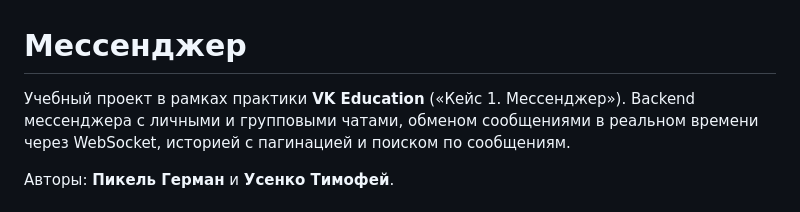
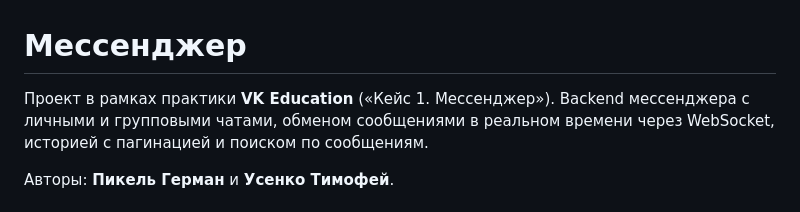
Before and after one commit to GermanPikel/messenger, a Markdown page: README.md, the part around the change. Drawn GitHub-style.

Commit message:
Update project description in README.md

```diff
--- a/README.md
+++ b/README.md
@@ -1,6 +1,6 @@
 # Мессенджер
 
-Учебный проект в рамках практики **VK Education** («Кейс 1. Мессенджер»).
+Проект в рамках практики **VK Education** («Кейс 1. Мессенджер»).
 Backend мессенджера с личными и групповыми чатами, обменом сообщениями в
 реальном времени через WebSocket, историей с пагинацией и поиском по
 сообщениям.
```
